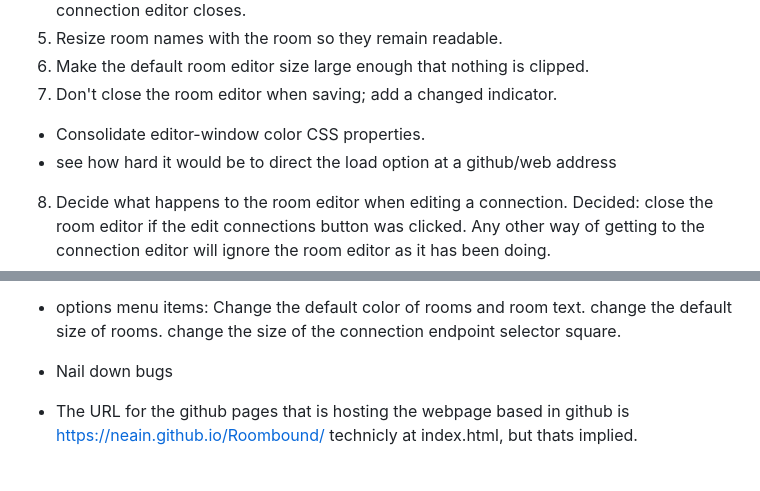
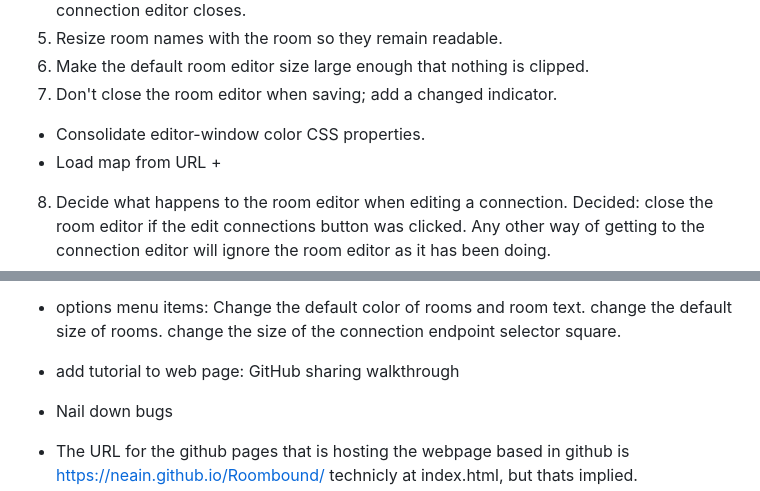
Before and after one commit to neain/Roombound, a Markdown page: README.md, 2 parts joined by grey strips. GitHub-like rendering; blank space fills up the shorter version.

```diff
--- a/README.md
+++ b/README.md
@@ -801,7 +801,7 @@ Current Step: 8
 6. Make the default room editor size large enough that nothing is clipped.
 7. Don't close the room editor when saving; add a changed indicator.
 * Consolidate editor-window color CSS properties.
-* see how hard it would be to direct the load option at a github/web address
+* Load map from URL +
 8. Decide what happens to the room editor when editing a connection. Decided: close the room editor if the edit connections button was clicked. Any other way of getting to the connection editor will ignore the room editor as it has been doing.
 9. Make connection paths clickable to open their editor.
 10. Visually indicate on the map which connection is currently being edited.
@@ -830,6 +830,8 @@ Current Step: 8
 34. Add in the library that would let the connections avoid rooms.
 
 * options menu items: Change the default color of rooms and room text. change the default size of rooms. change the size of the connection endpoint selector square.
+
+* add tutorial to web page: GitHub sharing walkthrough
 
 
 * Nail down bugs
```
